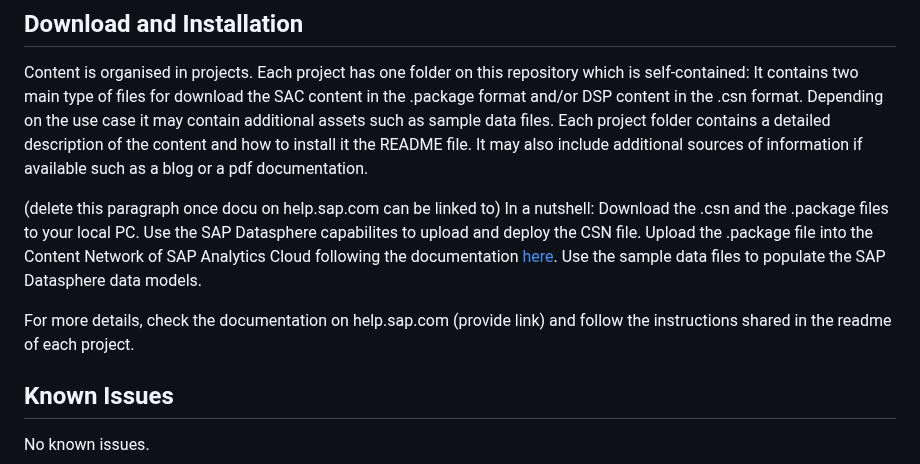
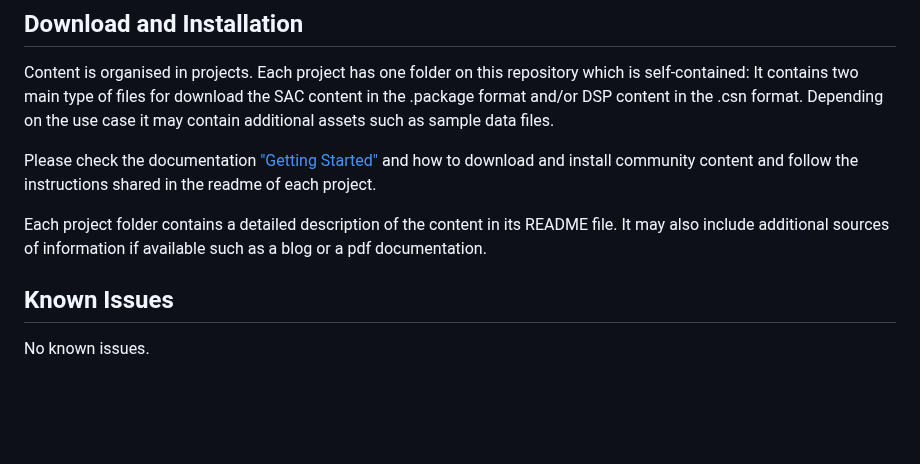
Before and after one commit to SAP-samples/analytics-cloud-datasphere-community-content, a Markdown page: README.md, the part around one of its changes. Rendered like a GitHub page; blank space fills up the shorter version.

Commit message:
Update README.md
Updated links

```diff
--- a/README.md
+++ b/README.md
@@ -20,16 +20,10 @@ Please follow the process description (provide link) for content development and
 Content is organised in projects. Each project has one folder on this repository which is self-contained:
 It contains two main type of files for download the SAC content in the .package format and/or DSP content in the .csn format.
 Depending on the use case it may contain additional assets such as sample data files.
-Each project folder contains a detailed description of the content and how to install it the README file. It may also include additional sources of information if available such as a blog or a pdf documentation.
 
-(delete this paragraph once docu on help.sap.com can be linked to)
-In a nutshell:
-Download the .csn and the .package files to your local PC.
-Use the SAP Datasphere capabilites to upload and deploy the CSN file.
-Upload the .package file into the Content Network of SAP Analytics Cloud following the documentation [here](https://help.sap.com/doc/00f68c2e08b941f081002fd3691d86a7/2023.15/en-US/bf932365c52545ed9fcafd7406b4ee76.html).
-Use the sample data files to populate the SAP Datasphere data models.
+Please check the documentation ["Getting Started"](https://help.sap.com/docs/SAP_ANALYTICS_CLOUD/42093f14b43c485fbe3adbbe81eff6c8/7fa519b44ed842588c367ec105d3e4f6.html) and how to download and install community content and follow the instructions shared in the readme of each project.
 
-For more details, check the documentation on help.sap.com (provide link) and follow the instructions shared in the readme of each project.
+Each project folder contains a detailed description of the content in its README file. It may also include additional sources of information if available such as a blog or a pdf documentation.
 
 ## Known Issues
 No known issues.
```
Also changed, not shown: other parts of README.md (+1 -1 lines).
